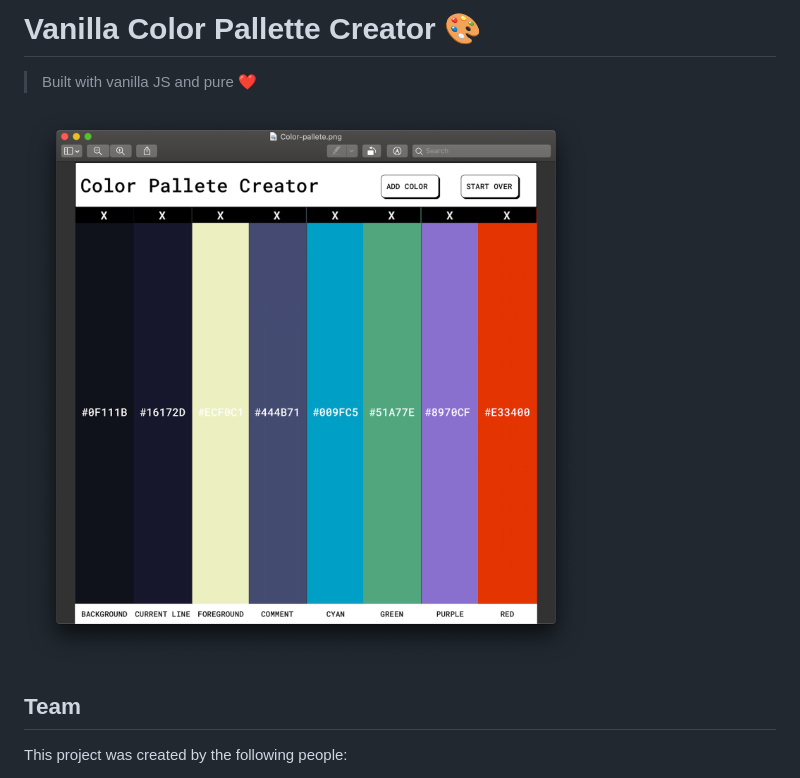
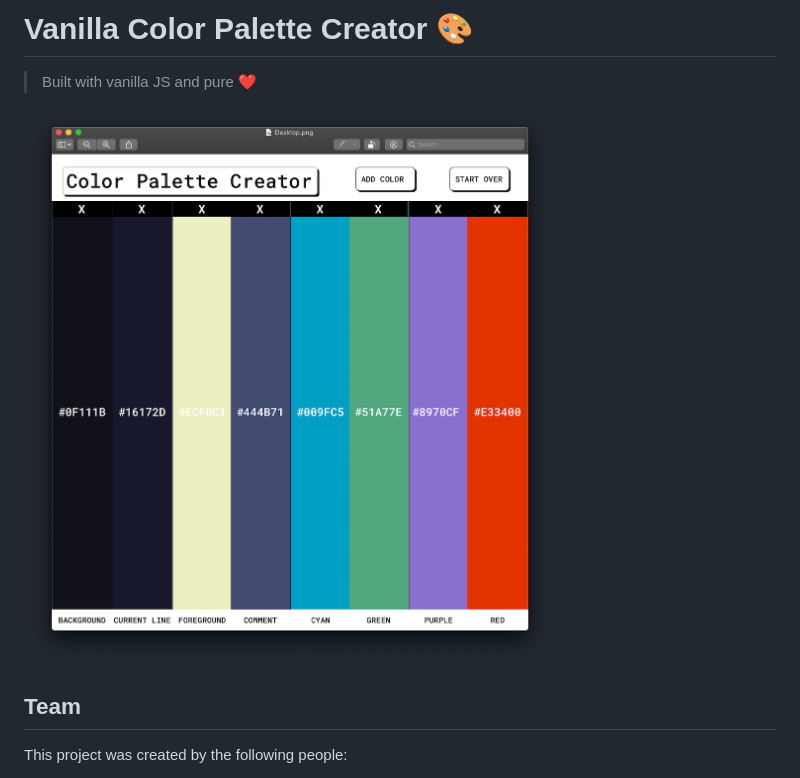
Before and after one commit to pineapplegiant/color-palette, a Markdown page: README.md, the part around the change. Rendered like a GitHub page; pictures changed too: assets/colors.png.

Commit message:
Officially fix README 🤕

```diff
--- a/README.md
+++ b/README.md
@@ -1,4 +1,4 @@
-# Vanilla Color Pallette Creator 🎨
+# Vanilla Color Palette Creator 🎨
 
 > Built with vanilla JS and pure ❤️
 
```
